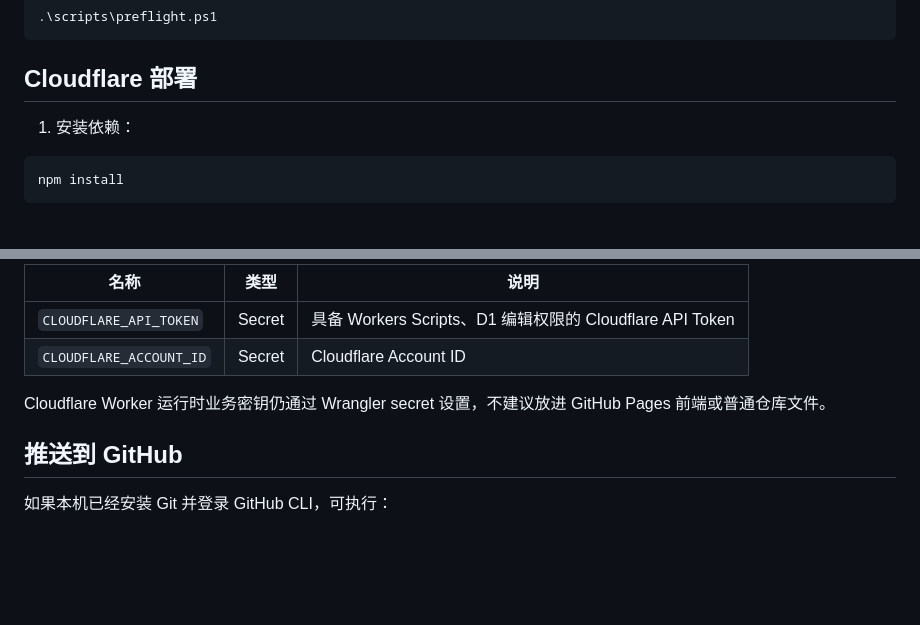
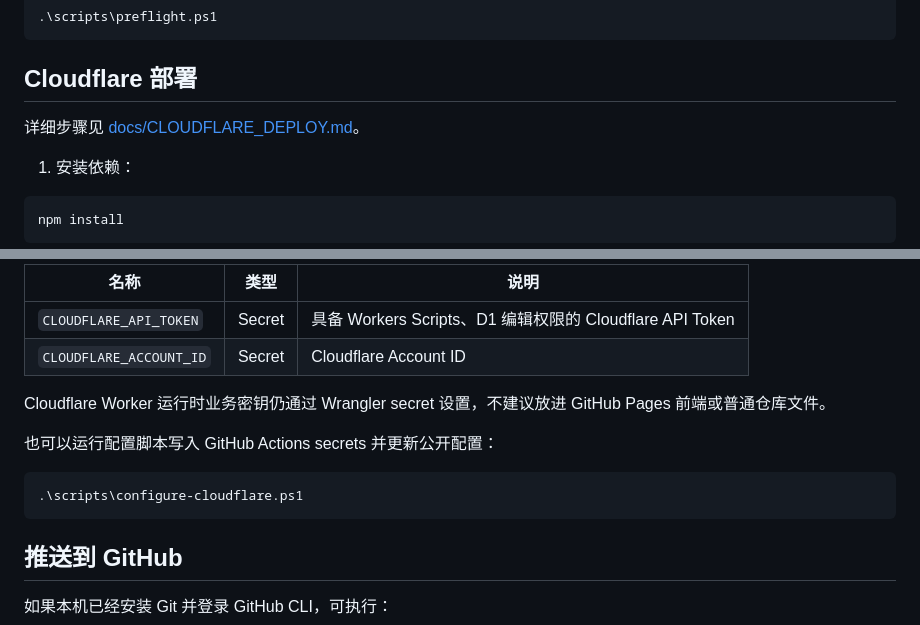
Before and after one commit to nanan910/move-car-mvp, a Markdown page: README.md, 2 parts joined by grey strips. GitHub-like rendering; blank space fills up the shorter version.

Commit message:
Update README.md with Cloudflare deployment helper

````diff
--- a/README.md
+++ b/README.md
@@ -81,6 +81,8 @@ Windows PowerShell 也可以直接运行：
 
 ## Cloudflare 部署
 
+详细步骤见 [docs/CLOUDFLARE_DEPLOY.md](docs/CLOUDFLARE_DEPLOY.md)。
+
 1. 安装依赖：
 
 ```bash
@@ -162,6 +164,12 @@ Worker 自动部署需要在 GitHub 仓库 Settings -> Secrets and variables ->
 
 Cloudflare Worker 运行时业务密钥仍通过 Wrangler secret 设置，不建议放进 GitHub Pages 前端或普通仓库文件。
 
+也可以运行配置脚本写入 GitHub Actions secrets 并更新公开配置：
+
+```powershell
+.\scripts\configure-cloudflare.ps1
+```
+
 ## 推送到 GitHub
 
 如果本机已经安装 Git 并登录 GitHub CLI，可执行：
````
